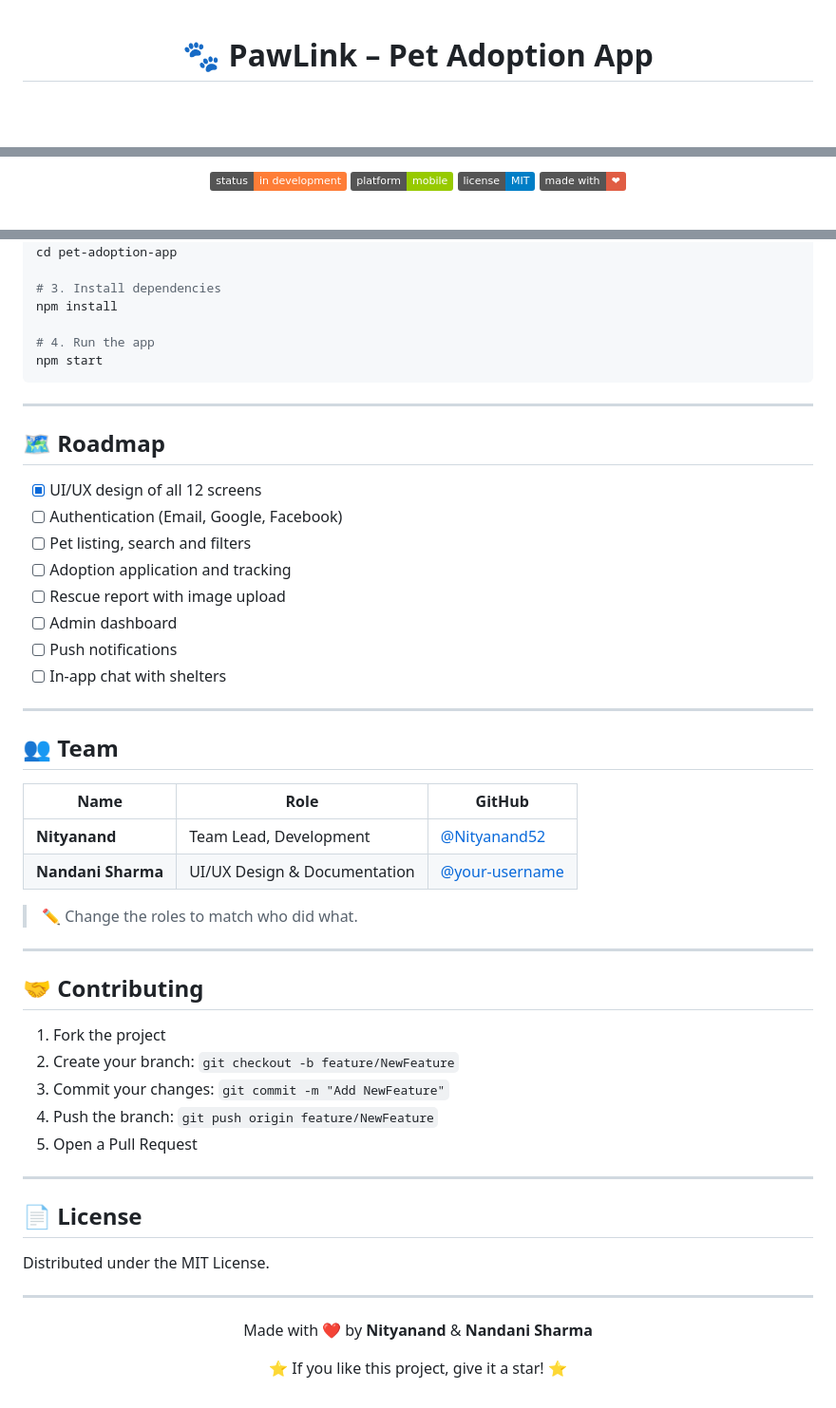
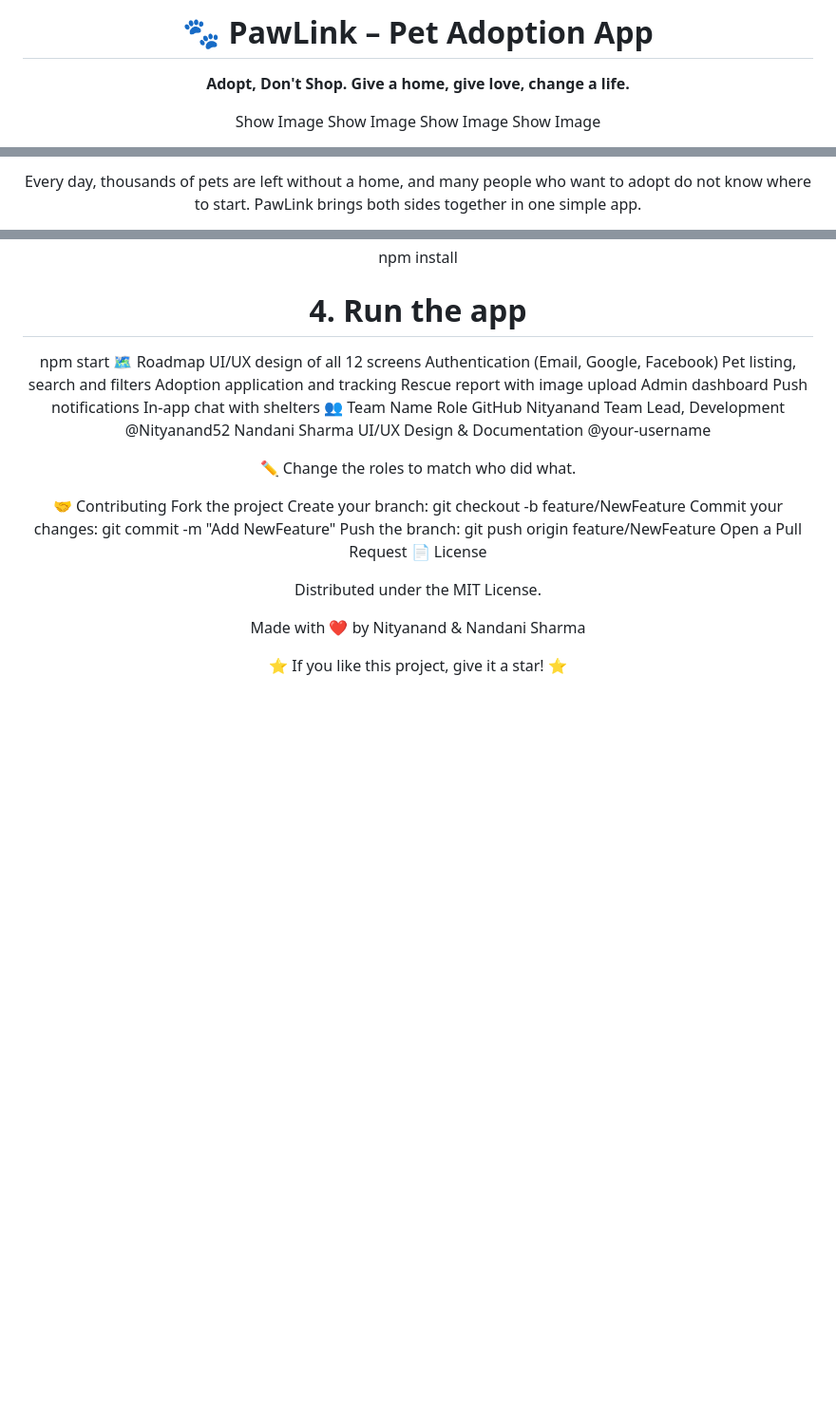
Before and after one commit to Nityanand52/pet-adoption-app, a Markdown page: README.md, 3 parts joined by grey strips. Shown at 95% size. Rendered like a GitHub page; badges without logos; blank space fills up the shorter version.

````diff
--- a/README.md
+++ b/README.md
@@ -1,4 +1,4 @@
-<div align="center">
+<div align="center"> <h1>🐾 PawLink – Pet Adoption App</h1> <p><b>Adopt, Don't Shop. Give a home, give love, change a life.</b></p>
 
-<h1>🐾 PawLink – Pet Adoption App</h1>
+Show Image Show Image Show Image Show Image
 
@@ -6,6 +7,3 @@
 
-![Status](https://img.shields.io/badge/status-in%20development-orange)
-![Platform](https://img.shields.io/badge/platform-mobile-green)
-![License](https://img.shields.io/badge/license-MIT-blue)
-![Made with love](https://img.shields.io/badge/made%20with-%E2%9D%A4-red)
+Every day, thousands of pets are left without a home, and many people who want to adopt do not know where to start. PawLink brings both sides together in one simple app.
 
@@ -127,53 +83,35 @@ npm install
 
 # 4. Run the app
 npm start
-```
+🗺️ Roadmap
+ UI/UX design of all 12 screens
+ Authentication (Email, Google, Facebook)
+ Pet listing, search and filters
+ Adoption application and tracking
+ Rescue report with image upload
+ Admin dashboard
+ Push notifications
+ In-app chat with shelters
+👥 Team
+Name	Role	GitHub
+Nityanand	Team Lead, Development	@Nityanand52
+Nandani Sharma	UI/UX Design & Documentation	@your-username
 
----
+✏️ Change the roles to match who did what.
 
-## 🗺️ Roadmap
-
-- [x] UI/UX design of all 12 screens
-- [ ] Authentication (Email, Google, Facebook)
-- [ ] Pet listing, search and filters
-- [ ] Adoption application and tracking
-- [ ] Rescue report with image upload
-- [ ] Admin dashboard
-- [ ] Push notifications
-- [ ] In-app chat with shelters
-
----
-
-## 👥 Team
-
-| Name | Role | GitHub |
-|------|------|--------|
-| **Nityanand** | Team Lead, Development | [@Nityanand52](https://github.com/Nityanand52) |
-| **Nandani Sharma** | UI/UX Design & Documentation | [@your-username](https://github.com/your-username) |
-
-> ✏️ Change the roles to match who did what.
-
----
-
-## 🤝 Contributing
-
-1. Fork the project
-2. Create your branch: `git checkout -b feature/NewFeature`
-3. Commit your changes: `git commit -m "Add NewFeature"`
-4. Push the branch: `git push origin feature/NewFeature`
-5. Open a Pull Request
-
----
-
-## 📄 License
+🤝 Contributing
+Fork the project
+Create your branch: git checkout -b feature/NewFeature
+Commit your changes: git commit -m "Add NewFeature"
+Push the branch: git push origin feature/NewFeature
+Open a Pull Request
+📄 License
 
 Distributed under the MIT License.
 
----
-
 <div align="center">
 
-Made with ❤️ by **Nityanand** & **Nandani Sharma**
+Made with ❤️ by Nityanand & Nandani Sharma
 
 ⭐ If you like this project, give it a star! ⭐
 
````
Also changed, not shown: other parts of README.md (+54 -95 lines).
